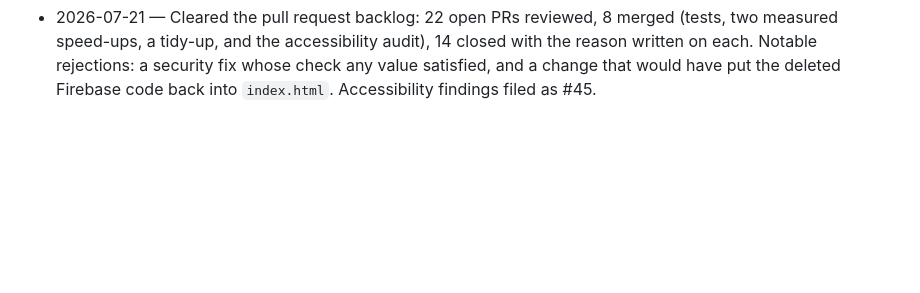
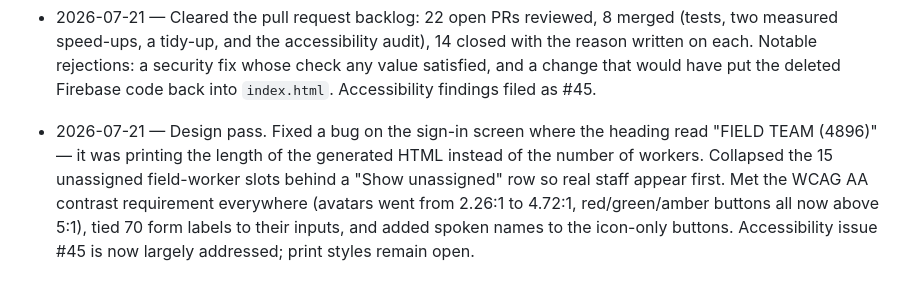
Before and after one commit to ejnburrows-rgb/otto, a Markdown page: docs/STATUS.md, the part around the change. GitHub-like rendering; blank space fills up the shorter version.

Commit message:
docs: log the design pass

```diff
--- a/docs/STATUS.md
+++ b/docs/STATUS.md
@@ -253,3 +253,11 @@ time and git reports a conflict here, the correct fix is to keep both lines.
   14 closed with the reason written on each. Notable rejections: a security fix
   whose check any value satisfied, and a change that would have put the deleted
   Firebase code back into `index.html`. Accessibility findings filed as #45.
+- 2026-07-21 — Design pass. Fixed a bug on the sign-in screen where the heading
+  read "FIELD TEAM (4896)" — it was printing the length of the generated HTML
+  instead of the number of workers. Collapsed the 15 unassigned field-worker
+  slots behind a "Show unassigned" row so real staff appear first. Met the
+  WCAG AA contrast requirement everywhere (avatars went from 2.26:1 to 4.72:1,
+  red/green/amber buttons all now above 5:1), tied 70 form labels to their
+  inputs, and added spoken names to the icon-only buttons. Accessibility issue
+  #45 is now largely addressed; print styles remain open.
```
